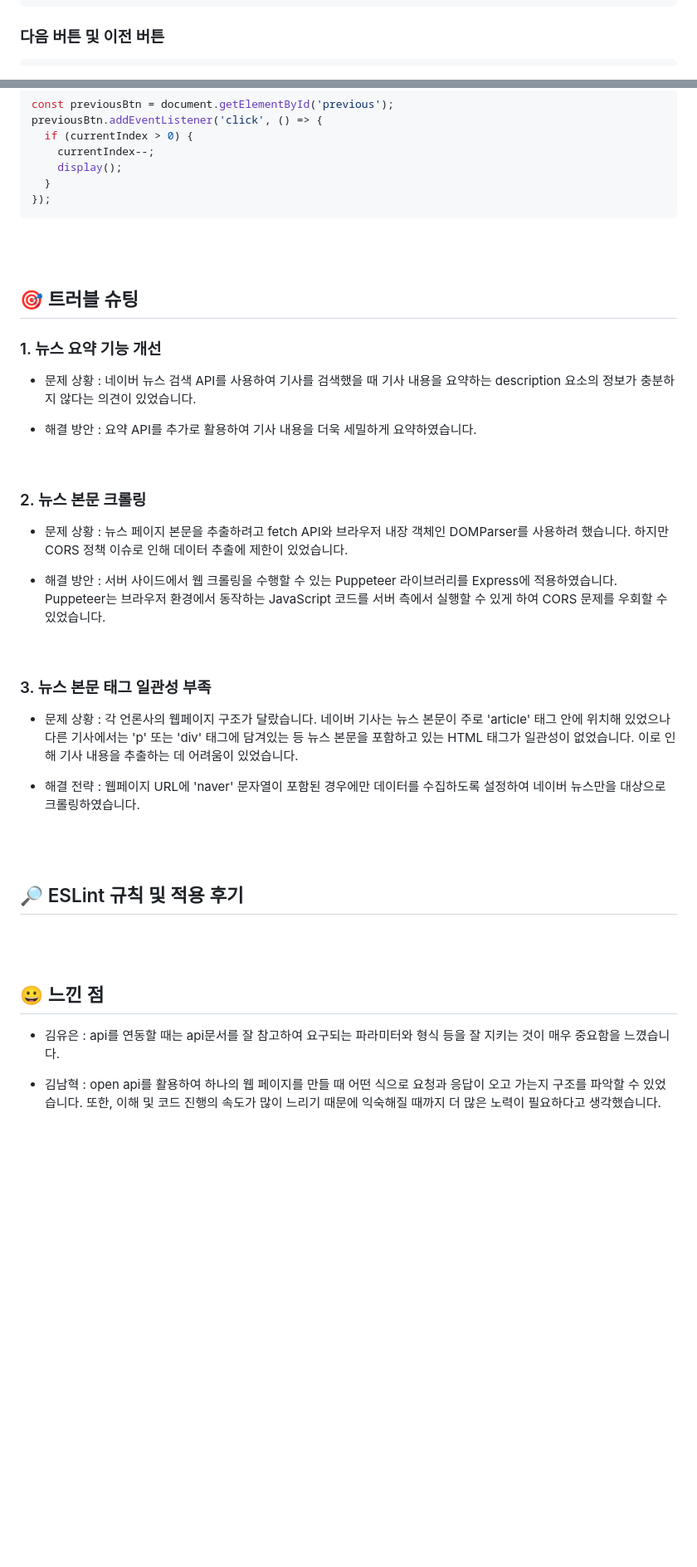
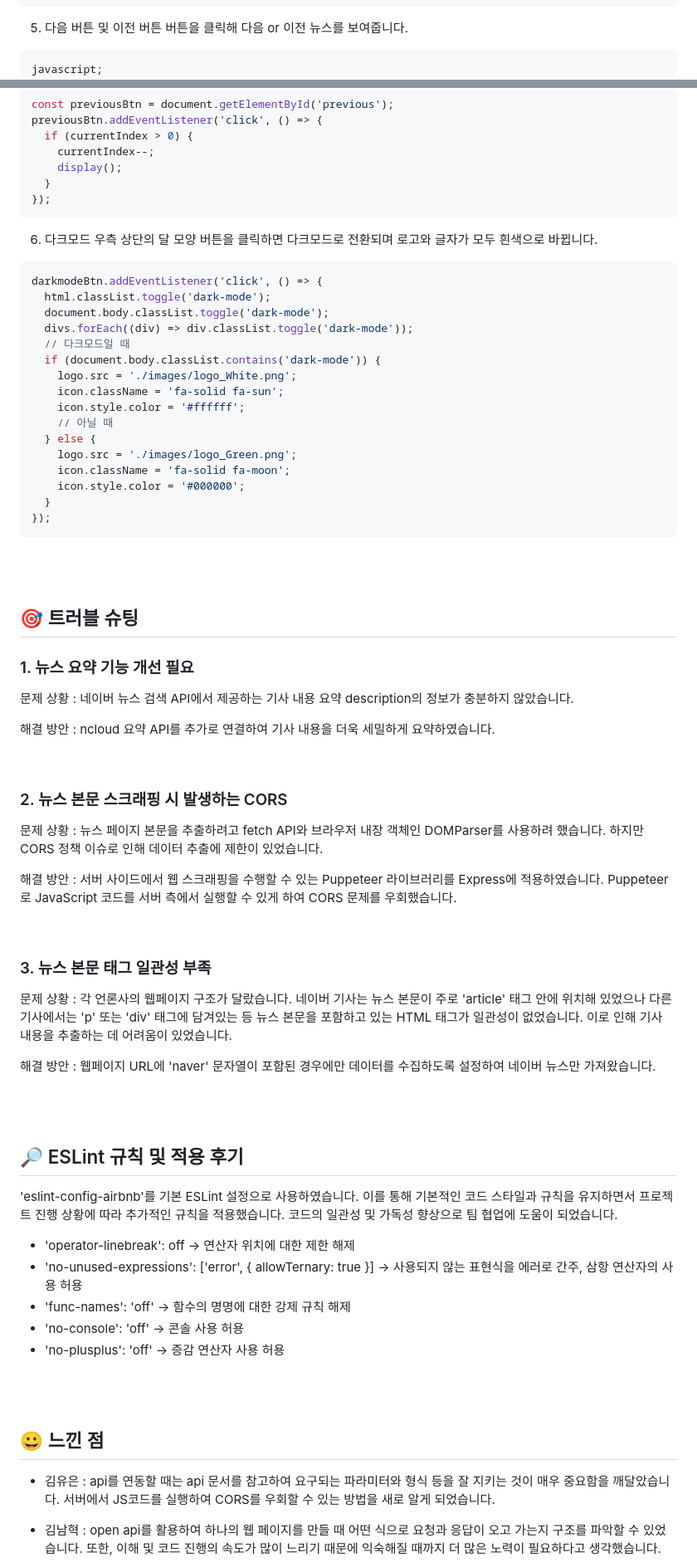
Before and after one commit to woorifisa-service-dev-2nd/fronted-2nd-newsSummary, a Markdown page: README.md, 2 parts joined by grey strips. Shown at 83% size. GitHub-like rendering; blank space fills up the shorter version.

Commit message:
readme 수정

````diff
--- a/README.md
+++ b/README.md
@@ -131,8 +159,12 @@ summaryBtn.addEventListener('click', () => {
     });
 });
 ```
-### 다음 버튼 및 이전 버튼
+
+5. 다음 버튼 및 이전 버튼
+   버튼을 클릭해 다음 or 이전 뉴스를 보여줍니다.
+
 ```javascript
+javascript;
 const nextBtn = document.getElementById('next');
 nextBtn.addEventListener('click', () => {
   if (currentIndex < naverNews.length - 1) {
@@ -155,45 +187,77 @@ previousBtn.addEventListener('click', () => {
   }
 });
 ```
+
+6. 다크모드
+   우측 상단의 달 모양 버튼을 클릭하면 다크모드로 전환되며 로고와 글자가 모두 흰색으로 바뀝니다.
+
+```javascript
+darkmodeBtn.addEventListener('click', () => {
+  html.classList.toggle('dark-mode');
+  document.body.classList.toggle('dark-mode');
+  divs.forEach((div) => div.classList.toggle('dark-mode'));
+  // 다크모드일 때
+  if (document.body.classList.contains('dark-mode')) {
+    logo.src = './images/logo_White.png';
+    icon.className = 'fa-solid fa-sun';
+    icon.style.color = '#ffffff';
+    // 아닐 때
+  } else {
+    logo.src = './images/logo_Green.png';
+    icon.className = 'fa-solid fa-moon';
+    icon.style.color = '#000000';
+  }
+});
+```
+
 <br/>
 <br/>
 
 ## 🎯 트러블 슈팅
 
-### 1. 뉴스 요약 기능 개선
+### 1. 뉴스 요약 기능 개선 필요
 
-- 문제 상황 : 네이버 뉴스 검색 API를 사용하여 기사를 검색했을 때 기사 내용을 요약하는 description 요소의 정보가 충분하지 않다는 의견이 있었습니다.
+문제 상황 : 네이버 뉴스 검색 API에서 제공하는 기사 내용 요약 description의 정보가 충분하지 않았습니다.
 
-- 해결 방안 : 요약 API를 추가로 활용하여 기사 내용을 더욱 세밀하게 요약하였습니다.
+해결 방안 : ncloud 요약 API를 추가로 연결하여 기사 내용을 더욱 세밀하게 요약하였습니다.
 
 <br/>
 
-### 2. 뉴스 본문 크롤링
+### 2. 뉴스 본문 스크래핑 시 발생하는 CORS
 
-- 문제 상황 : 뉴스 페이지 본문을 추출하려고 fetch API와 브라우저 내장 객체인 DOMParser를 사용하려 했습니다. 하지만 CORS 정책 이슈로 인해 데이터 추출에 제한이 있었습니다.
+문제 상황 : 뉴스 페이지 본문을 추출하려고 fetch API와 브라우저 내장 객체인 DOMParser를 사용하려 했습니다. 하지만 CORS 정책 이슈로 인해 데이터 추출에 제한이 있었습니다.
 
-- 해결 방안 : 서버 사이드에서 웹 크롤링을 수행할 수 있는 Puppeteer 라이브러리를 Express에 적용하였습니다. Puppeteer는 브라우저 환경에서 동작하는 JavaScript 코드를 서버 측에서 실행할 수 있게 하여 CORS 문제를 우회할 수 있었습니다.
+해결 방안 : 서버 사이드에서 웹 스크래핑을 수행할 수 있는 Puppeteer 라이브러리를 Express에 적용하였습니다. Puppeteer로 JavaScript 코드를 서버 측에서 실행할 수 있게 하여 CORS 문제를 우회했습니다.
 
 <br/>
 
 ### 3. 뉴스 본문 태그 일관성 부족
 
-- 문제 상황 : 각 언론사의 웹페이지 구조가 달랐습니다.
-  네이버 기사는 뉴스 본문이 주로 'article' 태그 안에 위치해 있었으나 다른 기사에서는 'p' 또는 'div' 태그에 담겨있는 등 뉴스 본문을 포함하고 있는 HTML 태그가 일관성이 없었습니다.
-  이로 인해 기사 내용을 추출하는 데 어려움이 있었습니다.
+문제 상황 : 각 언론사의 웹페이지 구조가 달랐습니다. 네이버 기사는 뉴스 본문이 주로 'article' 태그 안에 위치해 있었으나 다른 기사에서는 'p' 또는 'div' 태그에 담겨있는 등 뉴스 본문을 포함하고 있는 HTML 태그가 일관성이 없었습니다. 이로 인해 기사 내용을 추출하는 데 어려움이 있었습니다.
 
-- 해결 전략 : 웹페이지 URL에 'naver' 문자열이 포함된 경우에만 데이터를 수집하도록 설정하여 네이버 뉴스만을 대상으로 크롤링하였습니다.
+해결 방안 : 웹페이지 URL에 'naver' 문자열이 포함된 경우에만 데이터를 수집하도록 설정하여 네이버 뉴스만 가져왔습니다.
 
-  <br/>
-  <br/>
+<br/>
+<br/>
 
 ## 🔎 ESLint 규칙 및 적용 후기
+
+'eslint-config-airbnb'를 기본 ESLint 설정으로 사용하였습니다.
+이를 통해 기본적인 코드 스타일과 규칙을 유지하면서 프로젝트 진행 상황에 따라 추가적인 규칙을 적용했습니다.
+코드의 일관성 및 가독성 향상으로 팀 협업에 도움이 되었습니다.
+
+- 'operator-linebreak': off -> 연산자 위치에 대한 제한 해제
+- 'no-unused-expressions': ['error', { allowTernary: true }] -> 사용되지 않는 표현식을 에러로 간주, 삼항 연산자의 사용 허용
+- 'func-names': 'off' -> 함수의 명명에 대한 강제 규칙 해제
+- 'no-console': 'off' -> 콘솔 사용 허용
+- 'no-plusplus': 'off' -> 증감 연산자 사용 허용
 
 <br/>
 <br/>
 
 ## 😀 느낀 점
-- 김유은 : api를 연동할 때는 api문서를 잘 참고하여 요구되는 파라미터와 형식 등을 잘 지키는 것이 매우 중요함을 느꼈습니다.
+
+- 김유은 : api를 연동할 때는 api 문서를 참고하여 요구되는 파라미터와 형식 등을 잘 지키는 것이 매우 중요함을 깨달았습니다. 서버에서 JS코드를 실행하여 CORS를 우회할 수 있는 방법을 새로 알게 되었습니다.
 
 - 김남혁 : open api를 활용하여 하나의 웹 페이지를 만들 때 어떤 식으로 요청과 응답이 오고 가는지 구조를 파악할 수 있었습니다. 또한, 이해 및 코드 진행의 속도가 많이 느리기 때문에 익숙해질 때까지 더 많은 노력이 필요하다고 생각했습니다.
 
````
Also changed, not shown: other parts of README.md (+62 -34 lines).
